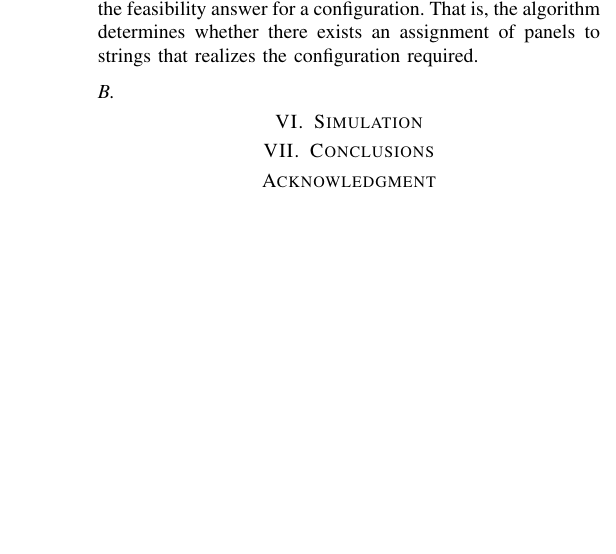
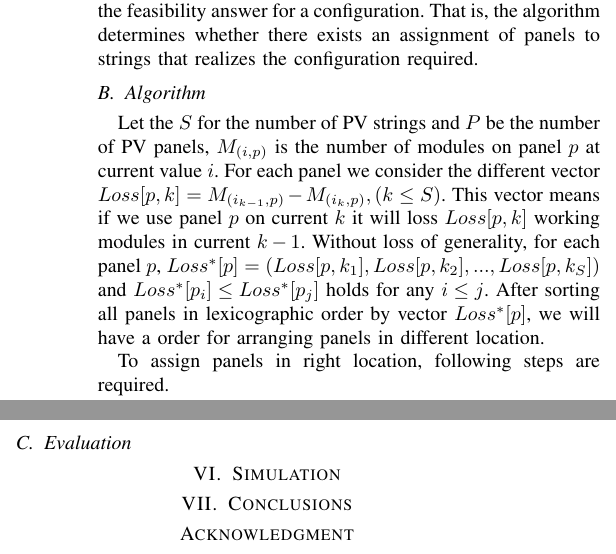
Before and after one commit to JacobZhao/PaperScript, a LaTeX paper (IEEE_CEC_SS/conference_041818.tex): part of one column of page 3 of 3 before the commit and two parts of the columns of page 3 of 3 after it, the two joined at a grey line, cut so that both start at the same text, the shorter picture padded with empty space. Compiled offline with pdfLaTeX; a missing font is replaced by an installed copy or a similar font; a LaTeX package or settings file that is missing is left out.

Commit message:
add algorithm

```diff
--- a/IEEE_CEC_SS/conference_041818.tex
+++ b/IEEE_CEC_SS/conference_041818.tex
@@ -11,6 +11,7 @@
 \usepackage{textcomp}
 \usepackage{xcolor}
 \usepackage{graphicx}
+\usepackage{enumerate}
 \usepackage[colorinlistoftodos]{todonotes}
 \def\BibTeX{{\rm B\kern-.05em{\sc i\kern-.025em b}\kern-.08em
     T\kern-.1667em\lower.7ex\hbox{E}\kern-.125emX}}
@@ -130,7 +131,15 @@ The input of algorithm is the information of PV array and Configuration candidat
 \end{table}
 It terms that for panel P2, 3 modules are able to work on String1 or String2 and 2 modules are able to work on String3. Due to one panel can only connected to single string. So the output of algorithm is the feasibility answer for a configuration. That is, the algorithm determines whether there exists an assignment of panels to strings that realizes the configuration required.
 
-\subsection{}
+\subsection{Algorithm}
+
+Let the $S$ for the number of PV strings and $P$ be the number of PV panels, $M_{(i,p)}$ is the number of modules on panel $p$ at current value $i$. For each panel we consider the different vector $Loss[p,k] = M_{(i_{k-1},p)}-M_{(i_{k},p)} ,(k \leq S)$. This vector means if we use panel $p$ on current $k$  it will loss $Loss[p,k]$ working modules in current $k-1$. Without loss of generality, for each panel $p$, $Loss^*[p] = ( Loss[p,k_1], Loss[p,k_2],..., Loss[p,k_S] )$ and $Loss^*[p_i] \leq Loss^*[p_j]$ holds for any $i \leq j$. After sorting all panels in lexicographic order by vector $Loss^*[p]$, we will have a order for arranging panels in different location.
+
+To assign panels in right location, following steps are required.
+\begin{enumerate}[(1)]
+\item
+\end{enumerate}
+\subsection{Evaluation}
 
 \section{Simulation}\label{Sec6}
 
```
Also changed, not shown: IEEE_CEC_SS/conference_041818.pdf, 2 other files.
